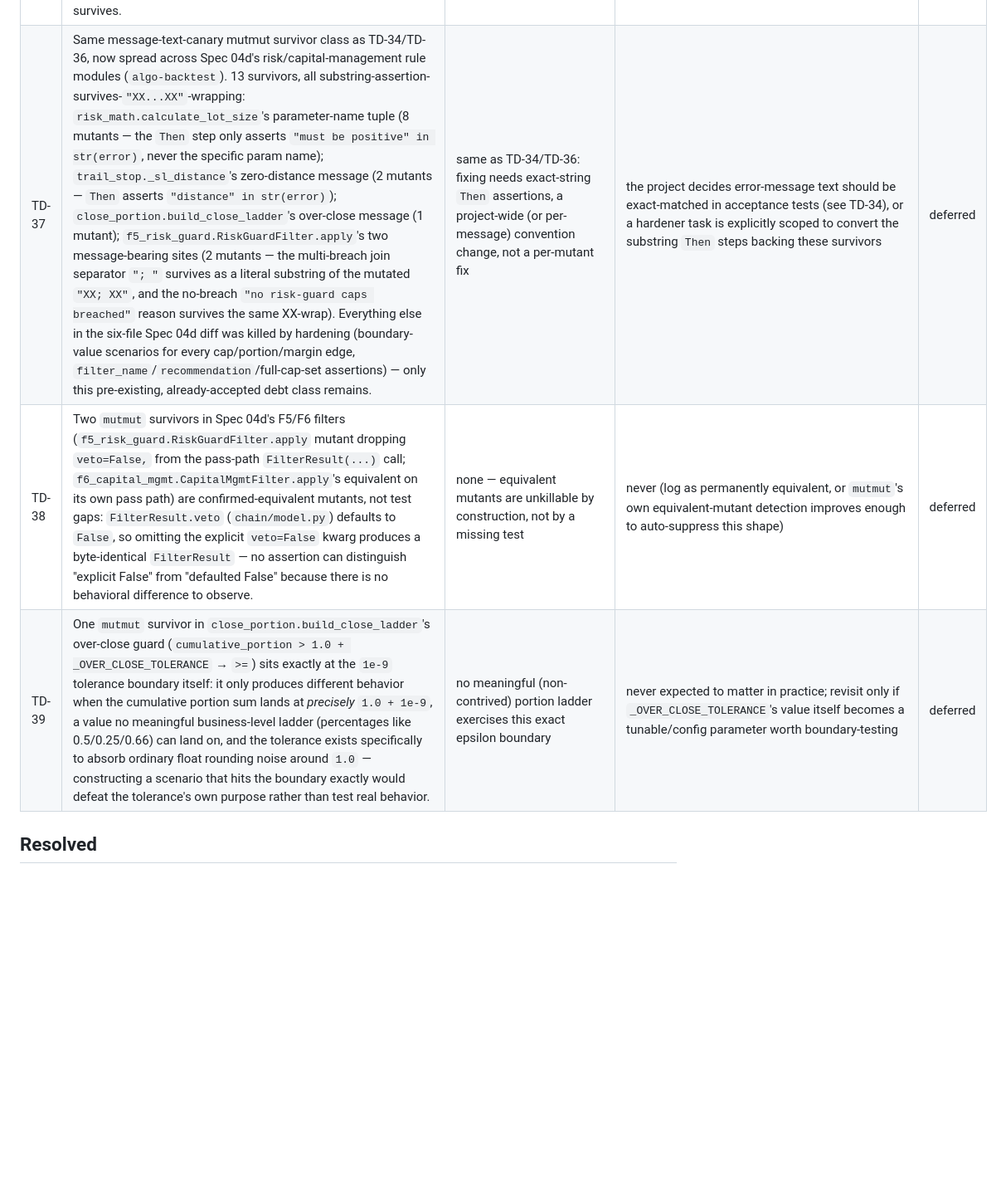
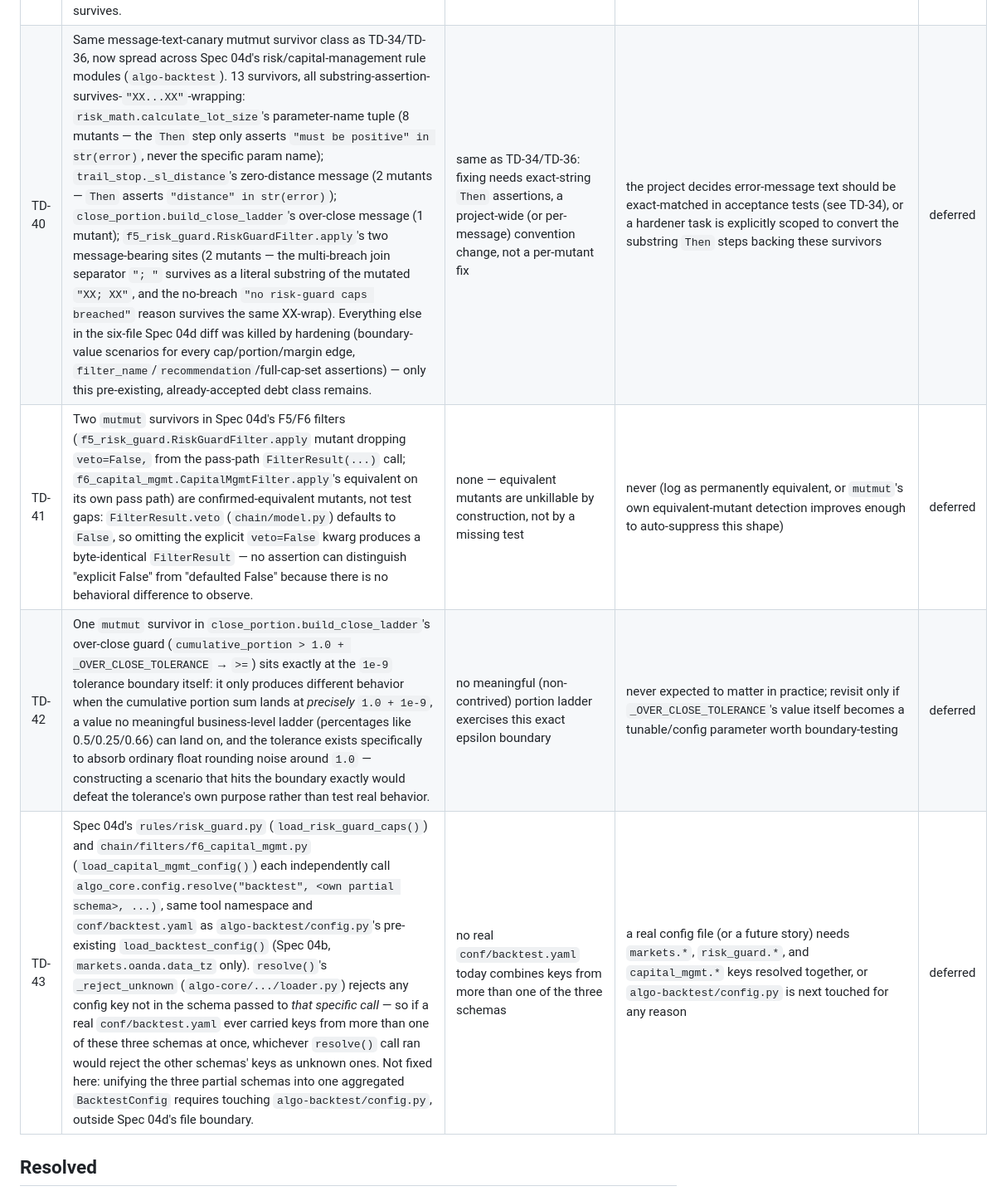
Before and after one commit to wbsouza/mba-icmc, a Markdown page: algo-suite/docs/technical-debt.md, the part around the change. Shown at 83% size. Drawn GitHub-style; blank space fills up the shorter version.

Commit message:
docs(spec-04d): renumber TD-37/38/39 to TD-40/41/42, log config gap as TD-43
Specs 04f (PR #6) and 04c (PR #7) already claimed TD-37 through TD-39,
each diverging from the same base commit before either merged — renumbered
to the next free IDs to avoid a collision at merge time. Also promotes the
lessons-learned note about resolve("backtest", ...) being called
independently by three schemas (risk_guard/capital_mgmt/existing
markets.oanda.data_tz) from unlogged prose to a numbered ledger entry
(TD-43), matching TD-27's identical split-brain-config precedent.

Co-Authored-By: Claude Sonnet 5 <noreply@anthropic.com>

```diff
--- a/algo-suite/docs/technical-debt.md
+++ b/algo-suite/docs/technical-debt.md
@@ -36,9 +36,10 @@ Status: `deferred` (blocked) · `ready` (trigger met, do it now) · `resolved`.
 | TD-29 | Currency-strength feature (`algo-transform/SPEC.md` §6.3, `parquet/_meta/currency_strength.parquet`) listed as slice-3 scope but has no consumer: no F1–F7 filter in `algo-backtest/SPEC.md` §10 or `specs.md` §11.3.2 names `currency_strength` as a "source of input" — it is a planned *extended* filter (the volume/strength context filter), not part of the F1–F7 baseline chain. Not built to avoid producing unused output. | no filter reads it yet | `algo-backtest`'s extended filter set adds the volume/strength context filter (SPEC.md §10 "planned") | deferred |
 | TD-23 | Non-finite / degenerate metric handling in `metrics_from_results`. The pinned engine (`quantconnect/lean:17748`) is the contract and emits typed floats; we deliberately do **not** guard against `NaN`/`Infinity`/`null` (a 0-trade run can legitimately yield a non-finite `winRate`, and a finite-guard would wrongly reject it). `json.dumps` then emits `NaN` (valid for Python's reader, not strict JSON). | can't distinguish "legitimate degenerate window" from "engine emitted garbage" without observing real degenerate outputs | a real run is observed emitting non-finite metrics, or the engine image is bumped (re-pin the schema contract) | deferred |
 | TD-36 | Same message-text-canary mutmut survivor class as TD-34, now in `algo-backtest`: `ExecutionState.__post_init__`'s non-UTC-timestamp `ValueError` message has 3 surviving mutants (string wrapped in `"XX...XX"`, lower-cased, upper-cased) because the `Then` step asserts `"UTC" in str(error)` — a substring check the mutated text still satisfies. All other Spec 04b mutants (27/30, incl. the `FilterResult.confidence` boundary checks) are killed; only this message-text class survives. | same as TD-34: fixing needs exact-string `Then` assertions, a project-wide (or per-message) convention change, not a per-mutant fix | the project decides error-message text should be exact-matched in acceptance tests (see TD-34), or a hardener task is explicitly scoped to convert the substring `Then` steps backing these survivors | deferred |
-| TD-37 | Same message-text-canary mutmut survivor class as TD-34/TD-36, now spread across Spec 04d's risk/capital-management rule modules (`algo-backtest`). 13 survivors, all substring-assertion-survives-`"XX...XX"`-wrapping: `risk_math.calculate_lot_size`'s parameter-name tuple (8 mutants — the `Then` step only asserts `"must be positive" in str(error)`, never the specific param name); `trail_stop._sl_distance`'s zero-distance message (2 mutants — `Then` asserts `"distance" in str(error)`); `close_portion.build_close_ladder`'s over-close message (1 mutant); `f5_risk_guard.RiskGuardFilter.apply`'s two message-bearing sites (2 mutants — the multi-breach join separator `"; "` survives as a literal substring of the mutated `"XX; XX"`, and the no-breach `"no risk-guard caps breached"` reason survives the same XX-wrap). Everything else in the six-file Spec 04d diff was killed by hardening (boundary-value scenarios for every cap/portion/margin edge, `filter_name`/`recommendation`/full-cap-set assertions) — only this pre-existing, already-accepted debt class remains. | same as TD-34/TD-36: fixing needs exact-string `Then` assertions, a project-wide (or per-message) convention change, not a per-mutant fix | the project decides error-message text should be exact-matched in acceptance tests (see TD-34), or a hardener task is explicitly scoped to convert the substring `Then` steps backing these survivors | deferred |
-| TD-38 | Two `mutmut` survivors in Spec 04d's F5/F6 filters (`f5_risk_guard.RiskGuardFilter.apply` mutant dropping `veto=False,` from the pass-path `FilterResult(...)` call; `f6_capital_mgmt.CapitalMgmtFilter.apply`'s equivalent on its own pass path) are confirmed-equivalent mutants, not test gaps: `FilterResult.veto` (`chain/model.py`) defaults to `False`, so omitting the explicit `veto=False` kwarg produces a byte-identical `FilterResult` — no assertion can distinguish "explicit False" from "defaulted False" because there is no behavioral difference to observe. | none — equivalent mutants are unkillable by construction, not by a missing test | never (log as permanently equivalent, or `mutmut`'s own equivalent-mutant detection improves enough to auto-suppress this shape) | deferred |
-| TD-39 | One `mutmut` survivor in `close_portion.build_close_ladder`'s over-close guard (`cumulative_portion > 1.0 + _OVER_CLOSE_TOLERANCE` → `>=`) sits exactly at the `1e-9` tolerance boundary itself: it only produces different behavior when the cumulative portion sum lands at *precisely* `1.0 + 1e-9`, a value no meaningful business-level ladder (percentages like 0.5/0.25/0.66) can land on, and the tolerance exists specifically to absorb ordinary float rounding noise around `1.0` — constructing a scenario that hits the boundary exactly would defeat the tolerance's own purpose rather than test real behavior. | no meaningful (non-contrived) portion ladder exercises this exact epsilon boundary | never expected to matter in practice; revisit only if `_OVER_CLOSE_TOLERANCE`'s value itself becomes a tunable/config parameter worth boundary-testing | deferred |
+| TD-40 | Same message-text-canary mutmut survivor class as TD-34/TD-36, now spread across Spec 04d's risk/capital-management rule modules (`algo-backtest`). 13 survivors, all substring-assertion-survives-`"XX...XX"`-wrapping: `risk_math.calculate_lot_size`'s parameter-name tuple (8 mutants — the `Then` step only asserts `"must be positive" in str(error)`, never the specific param name); `trail_stop._sl_distance`'s zero-distance message (2 mutants — `Then` asserts `"distance" in str(error)`); `close_portion.build_close_ladder`'s over-close message (1 mutant); `f5_risk_guard.RiskGuardFilter.apply`'s two message-bearing sites (2 mutants — the multi-breach join separator `"; "` survives as a literal substring of the mutated `"XX; XX"`, and the no-breach `"no risk-guard caps breached"` reason survives the same XX-wrap). Everything else in the six-file Spec 04d diff was killed by hardening (boundary-value scenarios for every cap/portion/margin edge, `filter_name`/`recommendation`/full-cap-set assertions) — only this pre-existing, already-accepted debt class remains. | same as TD-34/TD-36: fixing needs exact-string `Then` assertions, a project-wide (or per-message) convention change, not a per-mutant fix | the project decides error-message text should be exact-matched in acceptance tests (see TD-34), or a hardener task is explicitly scoped to convert the substring `Then` steps backing these survivors | deferred |
+| TD-41 | Two `mutmut` survivors in Spec 04d's F5/F6 filters (`f5_risk_guard.RiskGuardFilter.apply` mutant dropping `veto=False,` from the pass-path `FilterResult(...)` call; `f6_capital_mgmt.CapitalMgmtFilter.apply`'s equivalent on its own pass path) are confirmed-equivalent mutants, not test gaps: `FilterResult.veto` (`chain/model.py`) defaults to `False`, so omitting the explicit `veto=False` kwarg produces a byte-identical `FilterResult` — no assertion can distinguish "explicit False" from "defaulted False" because there is no behavioral difference to observe. | none — equivalent mutants are unkillable by construction, not by a missing test | never (log as permanently equivalent, or `mutmut`'s own equivalent-mutant detection improves enough to auto-suppress this shape) | deferred |
+| TD-42 | One `mutmut` survivor in `close_portion.build_close_ladder`'s over-close guard (`cumulative_portion > 1.0 + _OVER_CLOSE_TOLERANCE` → `>=`) sits exactly at the `1e-9` tolerance boundary itself: it only produces different behavior when the cumulative portion sum lands at *precisely* `1.0 + 1e-9`, a value no meaningful business-level ladder (percentages like 0.5/0.25/0.66) can land on, and the tolerance exists specifically to absorb ordinary float rounding noise around `1.0` — constructing a scenario that hits the boundary exactly would defeat the tolerance's own purpose rather than test real behavior. | no meaningful (non-contrived) portion ladder exercises this exact epsilon boundary | never expected to matter in practice; revisit only if `_OVER_CLOSE_TOLERANCE`'s value itself becomes a tunable/config parameter worth boundary-testing | deferred |
+| TD-43 | Spec 04d's `rules/risk_guard.py` (`load_risk_guard_caps()`) and `chain/filters/f6_capital_mgmt.py` (`load_capital_mgmt_config()`) each independently call `algo_core.config.resolve("backtest", <own partial schema>, ...)`, same tool namespace and `conf/backtest.yaml` as `algo-backtest/config.py`'s pre-existing `load_backtest_config()` (Spec 04b, `markets.oanda.data_tz` only). `resolve()`'s `_reject_unknown` (`algo-core/.../loader.py`) rejects any config key not in the schema passed to *that specific call* — so if a real `conf/backtest.yaml` ever carried keys from more than one of these three schemas at once, whichever `resolve()` call ran would reject the other schemas' keys as unknown ones. Not fixed here: unifying the three partial schemas into one aggregated `BacktestConfig` requires touching `algo-backtest/config.py`, outside Spec 04d's file boundary. | no real `conf/backtest.yaml` today combines keys from more than one of the three schemas | a real config file (or a future story) needs `markets.*`, `risk_guard.*`, and `capital_mgmt.*` keys resolved together, or `algo-backtest/config.py` is next touched for any reason | deferred |
 
 ## Resolved
 
```
Also changed, not shown: 2 other files.
